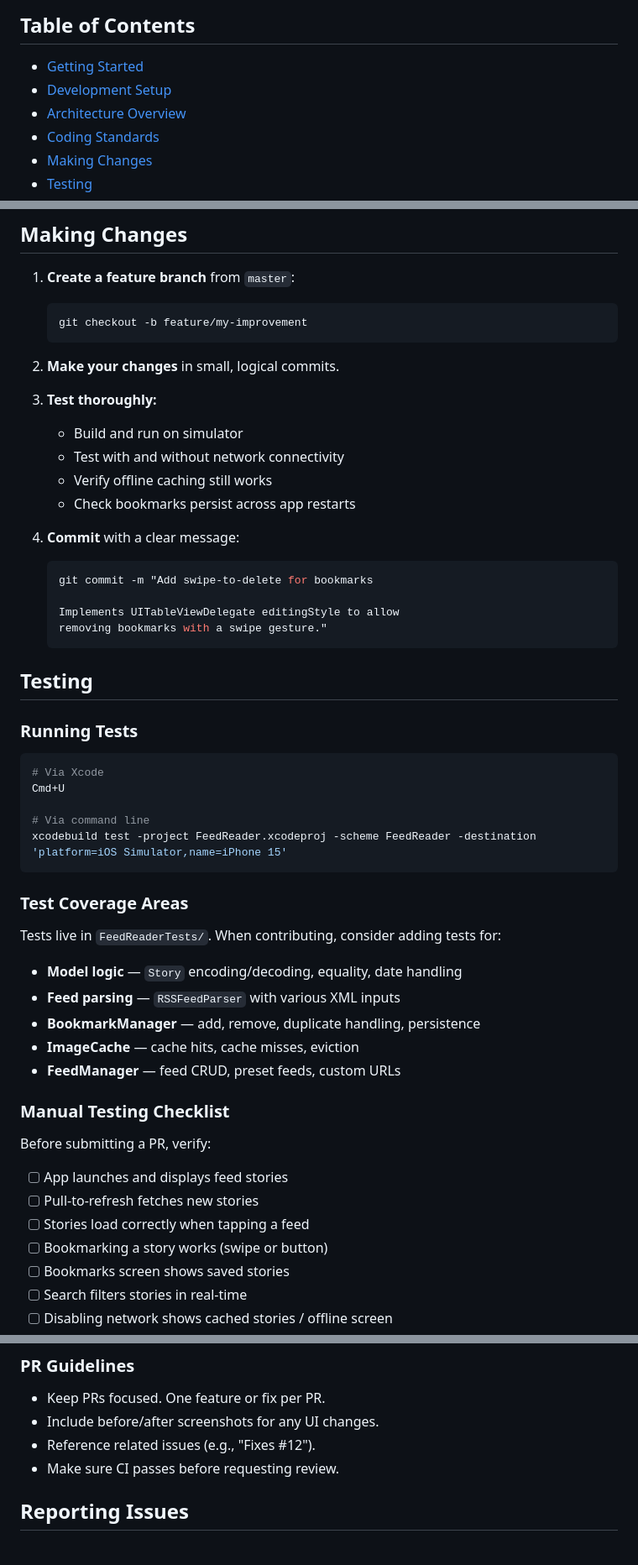
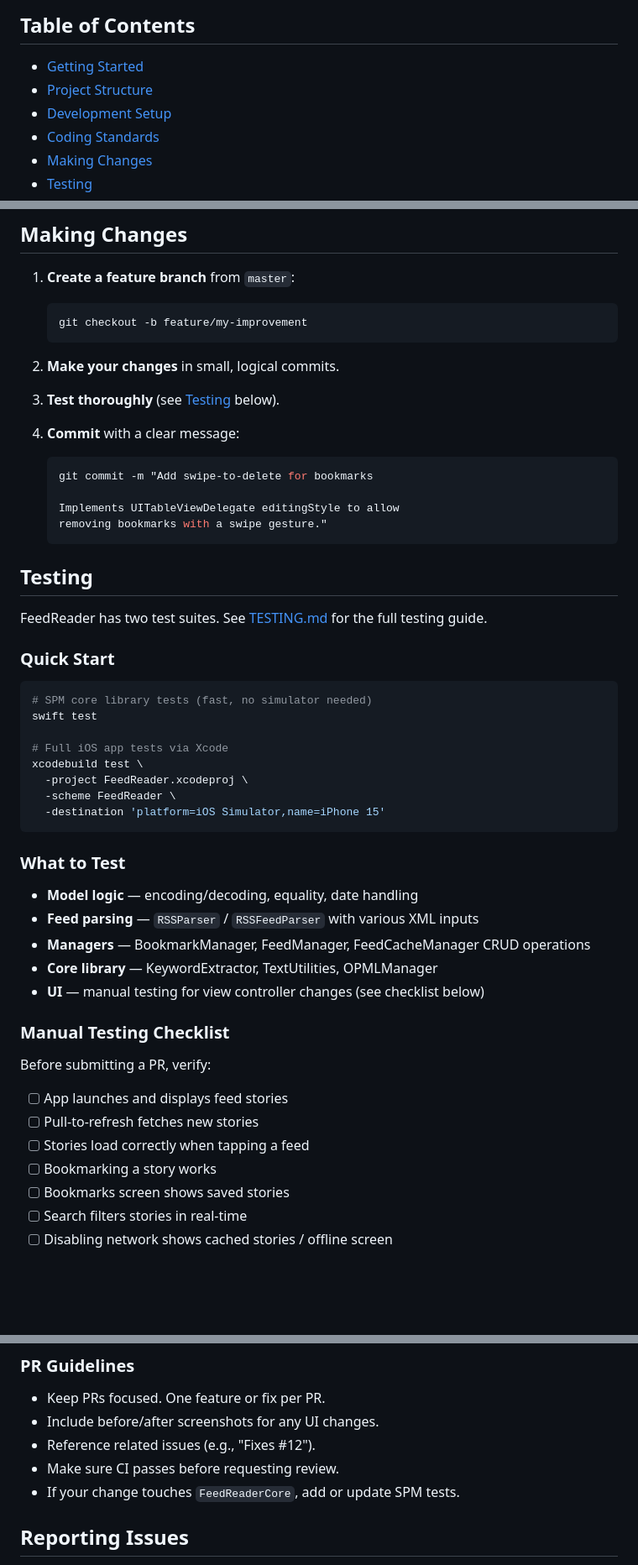
Before and after one commit to sauravbhattacharya001/FeedReader, a Markdown page: CONTRIBUTING.md, 3 parts joined by grey strips. Shown at 84% size. Rendered like a GitHub page; blank space fills up the shorter version.

````diff
--- a/CONTRIBUTING.md
+++ b/CONTRIBUTING.md
@@ -5,8 +5,8 @@ Thank you for considering contributing to FeedReader! Whether it's a bug fix, ne
 ## Table of Contents
 
 - [Getting Started](#getting-started)
+- [Project Structure](#project-structure)
 - [Development Setup](#development-setup)
-- [Architecture Overview](#architecture-overview)
 - [Coding Standards](#coding-standards)
 - [Making Changes](#making-changes)
 - [Testing](#testing)
@@ -109,11 +143,7 @@ FeedReader/
 
 2. **Make your changes** in small, logical commits.
 
-3. **Test thoroughly:**
-   - Build and run on simulator
-   - Test with and without network connectivity
-   - Verify offline caching still works
-   - Check bookmarks persist across app restarts
+3. **Test thoroughly** (see [Testing](#testing) below).
 
 4. **Commit** with a clear message:
    ```bash
@@ -125,25 +155,28 @@ FeedReader/
 
 ## Testing
 
-### Running Tests
+FeedReader has two test suites. See [TESTING.md](TESTING.md) for the full testing guide.
+
+### Quick Start
 
 ```bash
-# Via Xcode
-Cmd+U
+# SPM core library tests (fast, no simulator needed)
+swift test
 
-# Via command line
-xcodebuild test -project FeedReader.xcodeproj -scheme FeedReader -destination 'platform=iOS Simulator,name=iPhone 15'
+# Full iOS app tests via Xcode
+xcodebuild test \
+  -project FeedReader.xcodeproj \
+  -scheme FeedReader \
+  -destination 'platform=iOS Simulator,name=iPhone 15'
 ```
 
-### Test Coverage Areas
+### What to Test
 
-Tests live in `FeedReaderTests/`. When contributing, consider adding tests for:
-
-- **Model logic** — `Story` encoding/decoding, equality, date handling
-- **Feed parsing** — `RSSFeedParser` with various XML inputs
-- **BookmarkManager** — add, remove, duplicate handling, persistence
-- **ImageCache** — cache hits, cache misses, eviction
-- **FeedManager** — feed CRUD, preset feeds, custom URLs
+- **Model logic** — encoding/decoding, equality, date handling
+- **Feed parsing** — `RSSParser` / `RSSFeedParser` with various XML inputs
+- **Managers** — BookmarkManager, FeedManager, FeedCacheManager CRUD operations
+- **Core library** — KeywordExtractor, TextUtilities, OPMLManager
+- **UI** — manual testing for view controller changes (see checklist below)
 
 ### Manual Testing Checklist
 
@@ -152,7 +185,7 @@ Before submitting a PR, verify:
 - [ ] App launches and displays feed stories
 - [ ] Pull-to-refresh fetches new stories
 - [ ] Stories load correctly when tapping a feed
-- [ ] Bookmarking a story works (swipe or button)
+- [ ] Bookmarking a story works
 - [ ] Bookmarks screen shows saved stories
 - [ ] Search filters stories in real-time
 - [ ] Disabling network shows cached stories / offline screen
@@ -178,6 +211,7 @@ Before submitting a PR, verify:
 - Include before/after screenshots for any UI changes.
 - Reference related issues (e.g., "Fixes #12").
 - Make sure CI passes before requesting review.
+- If your change touches `FeedReaderCore`, add or update SPM tests.
 
 ## Reporting Issues
 
````
Also changed, not shown: other parts of CONTRIBUTING.md (+75 -41 lines).
